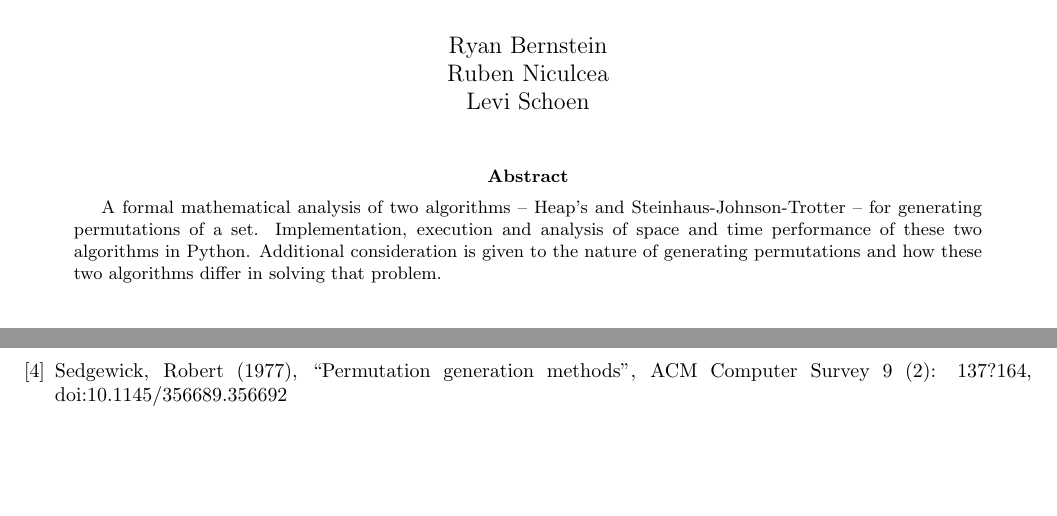
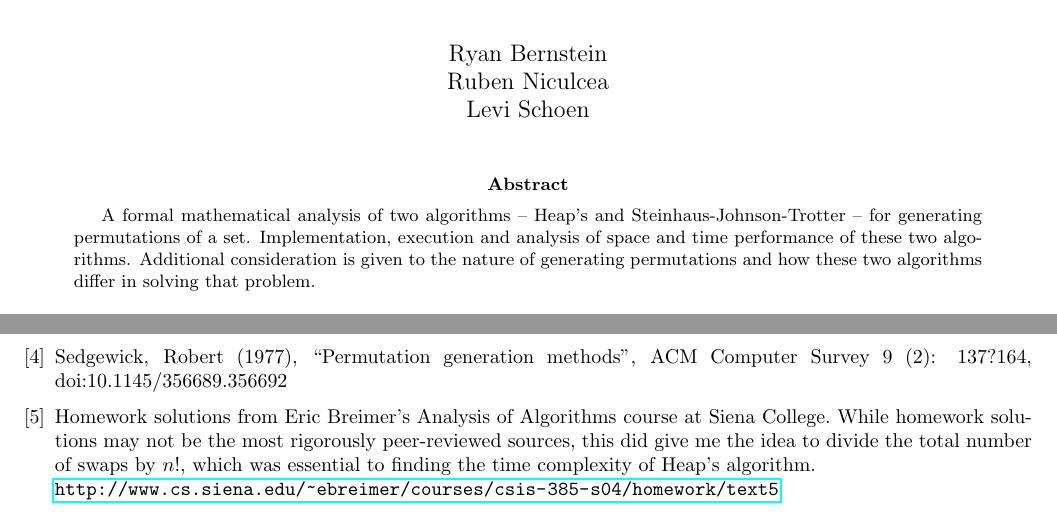
Before and after one commit to ed1rac/CS-350-Permutation-Generation-Algorithms, a LaTeX paper (Writeup/Permutation Generation with Heap's Algorithm and SJT.tex): two parts of pages 1 and 10 of 10, joined at a grey line, cut so that both start at the same text, the shorter picture padded with empty space. Compiled offline with pdfLaTeX.

Commit message:
Added forgotten citation to time complexity of Heap's algorithm. Imported the hyperref package to insert hyperlinks where appropriate.

```diff
--- a/Writeup/Permutation Generation with Heap's Algorithm and SJT.tex
+++ b/Writeup/Permutation Generation with Heap's Algorithm and SJT.tex
@@ -8,6 +8,7 @@
 \usepackage{amssymb}
 \usepackage{amsmath}
 \usepackage{array}
+\usepackage[colorlinks = false]{hyperref}
 
 \setlength{\topmargin}{-0.5in}
 \setlength{\textheight}{9in}
@@ -23,7 +24,7 @@
 \thispagestyle{empty}
 
 \begin{abstract}
-A formal mathematical analysis of two algorithms -- Heap's and Steinhaus-Johnson-Trotter -- for generating permutations of a set. Implementation, execution and analysis of space and time performance of these two algorithms in Python. Additional consideration is given to the nature of generating permutations and how these two algorithms differ in solving that problem.
+A formal mathematical analysis of two algorithms -- Heap's and Steinhaus-Johnson-Trotter -- for generating permutations of a set. Implementation, execution and analysis of space and time performance of these two algorithms. Additional consideration is given to the nature of generating permutations and how these two algorithms differ in solving that problem.
 \end{abstract}
 
 \vspace{2in}
@@ -332,6 +333,12 @@ It is the conclusion of this group that if both algorithms are implemented reaso
 
 	\bibitem{sedgewick}
 	Sedgewick, Robert (1977), ``Permutation generation methods'', ACM Computer Survey 9 (2): 137?164, doi:10.1145/356689.356692
+
+
+	\bibitem{siena}
+	Homework solutions from Eric Breimer's Analysis of Algorithms course at Siena College. While homework solutions may not be the most rigorously peer-reviewed sources, this did give me the idea to divide the total number of swaps by $n!$, which was essential to finding the time complexity of Heap's algorithm. \\
+	\url{http://www.cs.siena.edu/~ebreimer/courses/csis-385-s04/homework/text5}
+
 \end{thebibliography}
 
 \end{document}
```
Also changed, not shown: Writeup/Permutation Generation with Heap's Algorithm and SJT.pdf, Writeup/Permutation Generation with Heap's Algorithm and SJT.tex (6 more changed lines), 1 other file.
